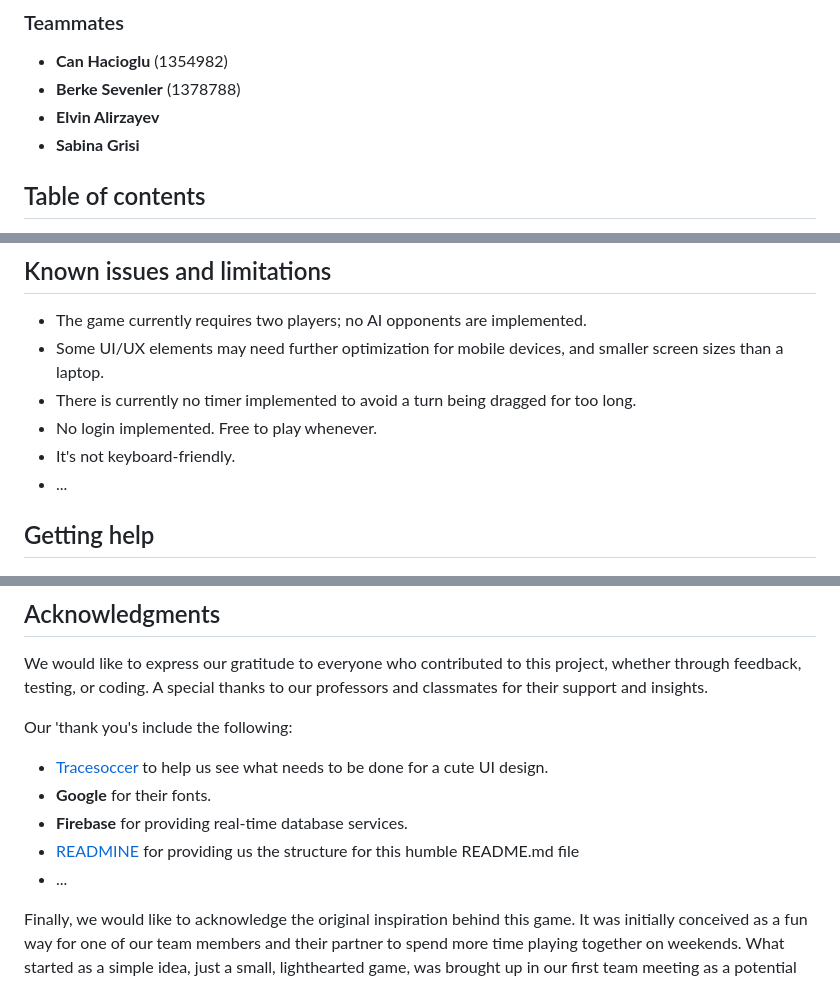
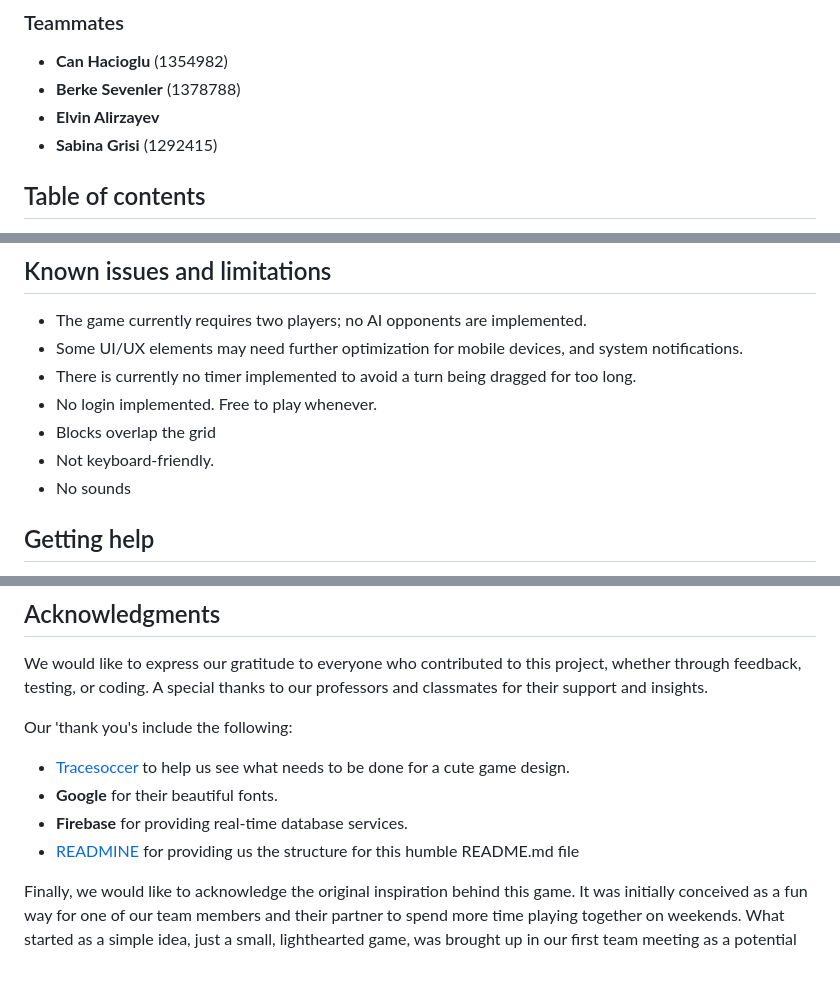
Before and after one commit to berkesevenler/DiceDominion, a Markdown page: README.md, 3 parts joined by grey strips. Drawn GitHub-style.

Commit message:
Update README.md
added matrikelnr for me too

```diff
--- a/README.md
+++ b/README.md
@@ -7,7 +7,7 @@ A strategic, multiplayer dice-based board game where players take turns rolling
 * **Can Hacioglu** (1354982)
 * **Berke Sevenler** (1378788)
 * **Elvin Alirzayev**
-* **Sabina Grisi**
+* **Sabina Grisi** (1292415)
 
 ## Table of contents
 
@@ -110,11 +110,12 @@ Once you open [the game in your browser](https://berkesevenler.github.io/Hosting
 ## Known issues and limitations
 
 * The game currently requires two players; no AI opponents are implemented.
-* Some UI/UX elements may need further optimization for mobile devices, and smaller screen sizes than a laptop.
+* Some UI/UX elements may need further optimization for mobile devices, and system notifications.
 * There is currently no timer implemented to avoid a turn being dragged for too long.
 * No login implemented. Free to play whenever.
-* It's not keyboard-friendly.
-* ...
+* Blocks overlap the grid
+* Not keyboard-friendly.
+* No sounds
 
 
 
@@ -147,11 +148,10 @@ This project is licensed under the MIT License.
 We would like to express our gratitude to everyone who contributed to this project, whether through feedback, testing, or coding. A special thanks to our professors and classmates for their support and insights.
 
 Our 'thank you's include the following:
-* [Tracesoccer](https://tracesoccer.io/) to help us see what needs to be done for a cute UI design.
-* **Google** for their fonts.
+* [Tracesoccer](https://tracesoccer.io/) to help us see what needs to be done for a cute game design.
+* **Google** for their beautiful fonts.
 * **Firebase** for providing real-time database services.
 * [READMINE](https://github.com/mhucka/readmine?tab=readme-ov-file) for providing us the structure for this humble README.md file
-* ...
 
 
 Finally, we would like to acknowledge the original inspiration behind this game. It was initially conceived as a fun way for one of our team members and their partner to spend more time playing together on weekends. What started as a simple idea, just a small, lighthearted game, was brought up in our first team meeting as a potential project for this course. Since then, it has evolved from a physical game to a virtual one! And we are excited to share it with others.
```
